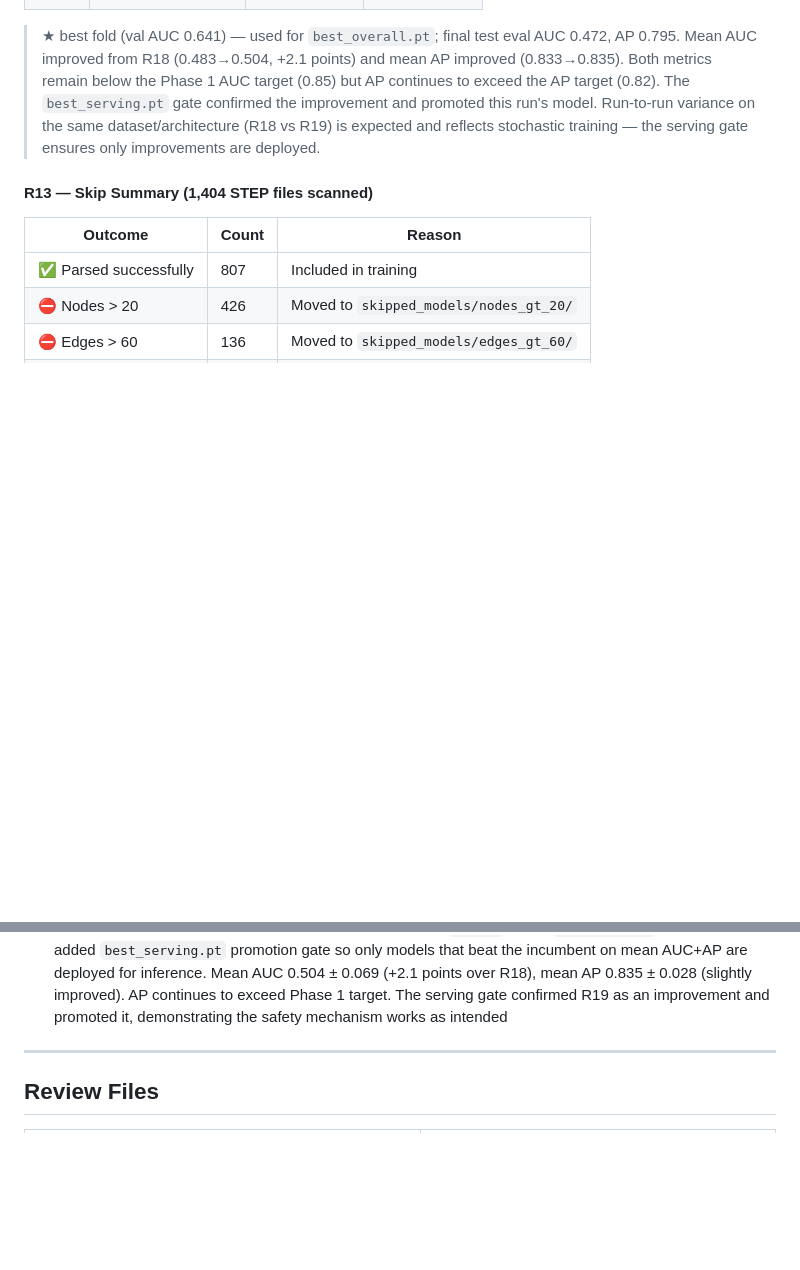
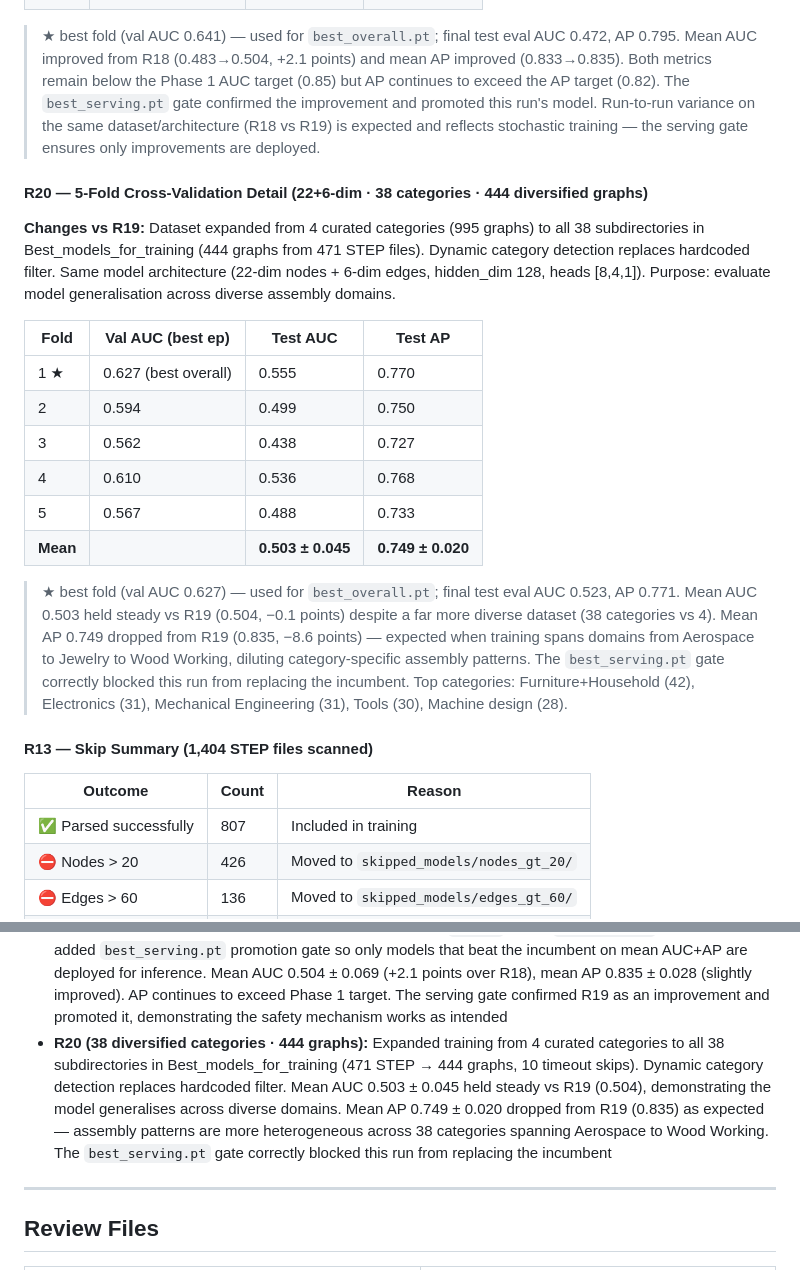
Before and after one commit to Sedimagan/AI-Assisted-3D-Assembly-Design, a Markdown page: README.md, 2 parts joined by grey strips. GitHub-like rendering; blank space fills up the shorter version.

```diff
--- a/README.md
+++ b/README.md
@@ -1234,6 +1236,21 @@ Nineteen training runs are shown, split into two eras. Each bar group shows Val
 
 > ★ best fold (val AUC 0.641) — used for `best_overall.pt`; final test eval AUC 0.472, AP 0.795. Mean AUC improved from R18 (0.483→0.504, +2.1 points) and mean AP improved (0.833→0.835). Both metrics remain below the Phase 1 AUC target (0.85) but AP continues to exceed the AP target (0.82). The `best_serving.pt` gate confirmed the improvement and promoted this run's model. Run-to-run variance on the same dataset/architecture (R18 vs R19) is expected and reflects stochastic training — the serving gate ensures only improvements are deployed.
 
+#### R20 — 5-Fold Cross-Validation Detail (22+6-dim · 38 categories · 444 diversified graphs)
+
+**Changes vs R19:** Dataset expanded from 4 curated categories (995 graphs) to all 38 subdirectories in Best_models_for_training (444 graphs from 471 STEP files). Dynamic category detection replaces hardcoded filter. Same model architecture (22-dim nodes + 6-dim edges, hidden_dim 128, heads [8,4,1]). Purpose: evaluate model generalisation across diverse assembly domains.
+
+| Fold | Val AUC (best ep) | Test AUC | Test AP |
+|---|---|---|---|
+| 1 ★ | 0.627 (best overall) | 0.555 | 0.770 |
+| 2 | 0.594 | 0.499 | 0.750 |
+| 3 | 0.562 | 0.438 | 0.727 |
+| 4 | 0.610 | 0.536 | 0.768 |
+| 5 | 0.567 | 0.488 | 0.733 |
+| **Mean** | | **0.503 ± 0.045** | **0.749 ± 0.020** |
+
+> ★ best fold (val AUC 0.627) — used for `best_overall.pt`; final test eval AUC 0.523, AP 0.771. Mean AUC 0.503 held steady vs R19 (0.504, −0.1 points) despite a far more diverse dataset (38 categories vs 4). Mean AP 0.749 dropped from R19 (0.835, −8.6 points) — expected when training spans domains from Aerospace to Jewelry to Wood Working, diluting category-specific assembly patterns. The `best_serving.pt` gate correctly blocked this run from replacing the incumbent. Top categories: Furniture+Household (42), Electronics (31), Mechanical Engineering (31), Tools (30), Machine design (28).
+
 #### R13 — Skip Summary (1,404 STEP files scanned)
 
 | Outcome | Count | Reason |
@@ -1259,6 +1276,7 @@ Nineteen training runs are shown, split into two eras. Each bar group shows Val
 - **R17 (6.5× data scale-up — 1,760 graphs):** After EDA-driven cleanup (144 cross-category duplicates removed, 641 zero-contact assemblies pre-filtered, edges ≥10 minimum), the usable graph count jumped from 270 to 1,760 — a 6.5× increase. hidden_dim reduced to 128 for training speed. Mean AUC 0.625 ± 0.017 and mean AP 0.878 ± 0.005. The headline result is **fold stability**: AUC std collapses from ±0.083 (R16) to ±0.017 — the most consistent model to date. AP std of ±0.005 is the lowest ever. Mean AUC is comparable to R14 (0.624) despite 6.5× more diverse assemblies, confirming the model generalises but the AUC ceiling requires architectural changes (Phase 2). AP comfortably exceeds Phase 1 target
 - **R18 (22-dim + 6-dim edges · curated 995 graphs):** Feature expansion (21→22-dim nodes with log1p vol/SA, hole counts; 2→6-dim edges with joint type one-hot) combined with systematic dataset curation (1,336→996 models via JSON pre-analysis, 340 removed for sparsity/density/size issues). The headline result is **zero parse failures** — every single model parsed successfully, validating the curation study. Mean AP 0.833 ± 0.025 exceeds Phase 1 target. Mean AUC 0.483 ± 0.056 dropped from R17's 0.625, reflecting the challenge of fitting a wider feature space (22+6=28 dims vs 21+2=23) with similar model capacity on fewer graphs (995 vs 1,760). The AUC regression suggests the expanded features need either more training data, higher model capacity, or feature selection — a clear direction for Phase 2 tuning
 - **R19 (best_serving gate · device fix · 995 graphs):** Fixed `device` bug in `--start-fold` resume path; added `best_serving.pt` promotion gate so only models that beat the incumbent on mean AUC+AP are deployed for inference. Mean AUC 0.504 ± 0.069 (+2.1 points over R18), mean AP 0.835 ± 0.028 (slightly improved). AP continues to exceed Phase 1 target. The serving gate confirmed R19 as an improvement and promoted it, demonstrating the safety mechanism works as intended
+- **R20 (38 diversified categories · 444 graphs):** Expanded training from 4 curated categories to all 38 subdirectories in Best_models_for_training (471 STEP → 444 graphs, 10 timeout skips). Dynamic category detection replaces hardcoded filter. Mean AUC 0.503 ± 0.045 held steady vs R19 (0.504), demonstrating the model generalises across diverse domains. Mean AP 0.749 ± 0.020 dropped from R19 (0.835) as expected — assembly patterns are more heterogeneous across 38 categories spanning Aerospace to Wood Working. The `best_serving.pt` gate correctly blocked this run from replacing the incumbent
 
 ---
 
```
Also changed, not shown: other parts of README.md (+6 -4 lines), docs/training_changelog.png, docs/training_history.png, 6 other files.
